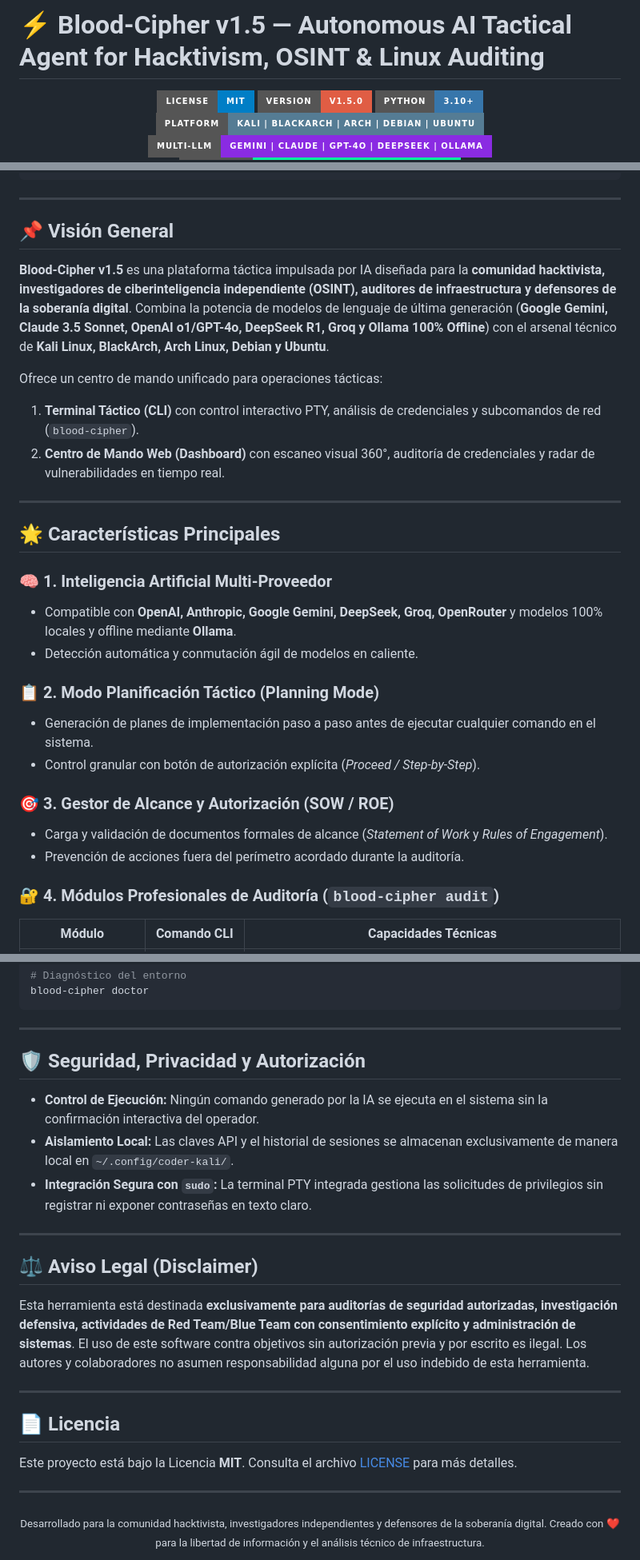
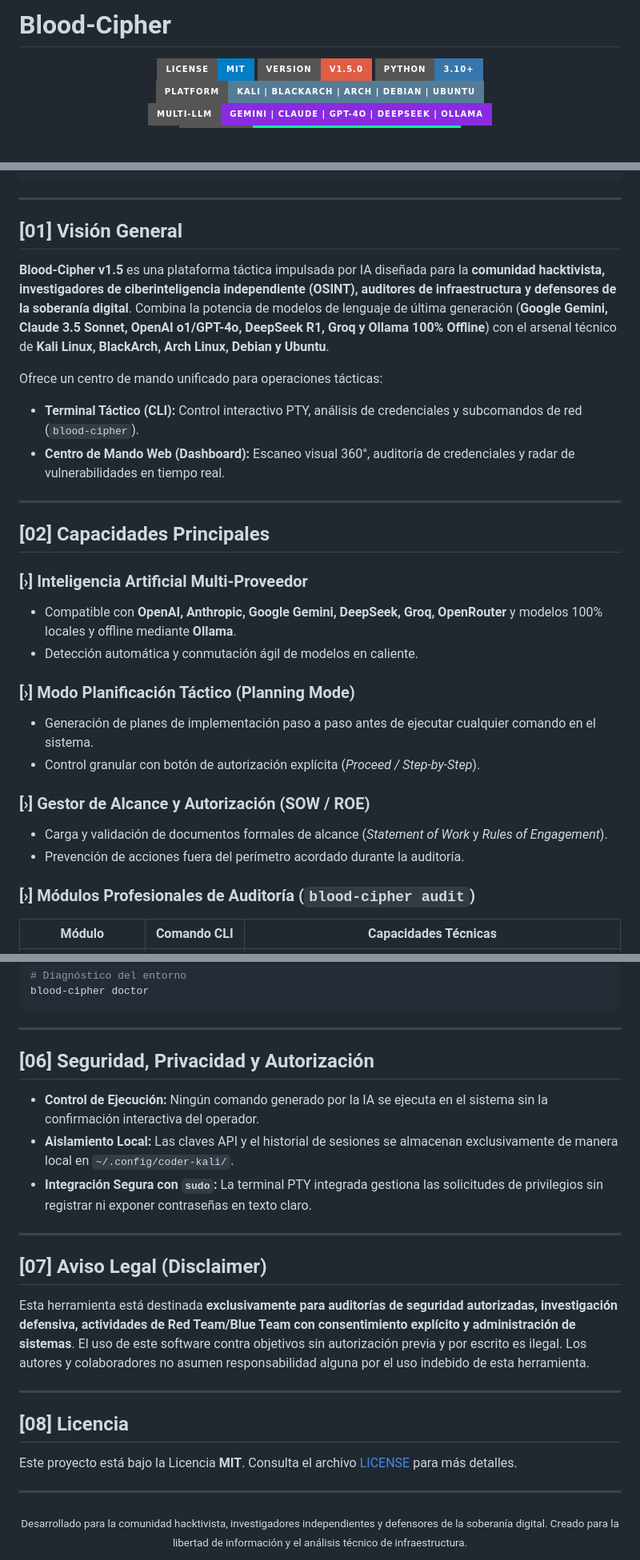
Before and after one commit to Sammir1209/blood-cipher, a Markdown page: README.md, 3 parts joined by grey strips. Shown at 80% size. Drawn GitHub-style; badges without logos; blank space fills up the shorter version.

Commit message:
docs: clean title and remove emojis from README

```diff
--- a/README.md
+++ b/README.md
@@ -1,4 +1,4 @@
-# ⚡ Blood-Cipher v1.5 — Autonomous AI Tactical Agent for Hacktivism, OSINT & Linux Auditing
+# Blood-Cipher
 
 <div align="center">
 
@@ -27,31 +27,31 @@
 
 ---
 
-## 📌 Visión General
+## [01] Visión General
 
 **Blood-Cipher v1.5** es una plataforma táctica impulsada por IA diseñada para la **comunidad hacktivista, investigadores de ciberinteligencia independiente (OSINT), auditores de infraestructura y defensores de la soberanía digital**. Combina la potencia de modelos de lenguaje de última generación (**Google Gemini, Claude 3.5 Sonnet, OpenAI o1/GPT-4o, DeepSeek R1, Groq y Ollama 100% Offline**) con el arsenal técnico de **Kali Linux, BlackArch, Arch Linux, Debian y Ubuntu**.
 
 Ofrece un centro de mando unificado para operaciones tácticas:
-1. **Terminal Táctico (CLI)** con control interactivo PTY, análisis de credenciales y subcomandos de red (`blood-cipher`).
-2. **Centro de Mando Web (Dashboard)** con escaneo visual 360°, auditoría de credenciales y radar de vulnerabilidades en tiempo real.
+- **Terminal Táctico (CLI):** Control interactivo PTY, análisis de credenciales y subcomandos de red (`blood-cipher`).
+- **Centro de Mando Web (Dashboard):** Escaneo visual 360°, auditoría de credenciales y radar de vulnerabilidades en tiempo real.
 
 ---
 
-## 🌟 Características Principales
+## [02] Capacidades Principales
 
-### 🧠 1. Inteligencia Artificial Multi-Proveedor
+### [›] Inteligencia Artificial Multi-Proveedor
 - Compatible con **OpenAI, Anthropic, Google Gemini, DeepSeek, Groq, OpenRouter** y modelos 100% locales y offline mediante **Ollama**.
 - Detección automática y conmutación ágil de modelos en caliente.
 
-### 📋 2. Modo Planificación Táctico (Planning Mode)
+### [›] Modo Planificación Táctico (Planning Mode)
 - Generación de planes de implementación paso a paso antes de ejecutar cualquier comando en el sistema.
 - Control granular con botón de autorización explícita (*Proceed / Step-by-Step*).
 
-### 🎯 3. Gestor de Alcance y Autorización (SOW / ROE)
+### [›] Gestor de Alcance y Autorización (SOW / ROE)
 - Carga y validación de documentos formales de alcance (*Statement of Work* y *Rules of Engagement*).
 - Prevención de acciones fuera del perímetro acordado durante la auditoría.
 
-### 🔐 4. Módulos Profesionales de Auditoría (`blood-cipher audit`)
+### [›] Módulos Profesionales de Auditoría (`blood-cipher audit`)
 
 | Módulo | Comando CLI | Capacidades Técnicas |
 |---|---|---|
@@ -149,7 +149,7 @@ blood-cipher doctor
 
 ---
 
-## 🛡️ Seguridad, Privacidad y Autorización
+## [06] Seguridad, Privacidad y Autorización
 
 - **Control de Ejecución:** Ningún comando generado por la IA se ejecuta en el sistema sin la confirmación interactiva del operador.
 - **Aislamiento Local:** Las claves API y el historial de sesiones se almacenan exclusivamente de manera local en `~/.config/coder-kali/`.
@@ -157,18 +157,18 @@ blood-cipher doctor
 
 ---
 
-## ⚖️ Aviso Legal (Disclaimer)
+## [07] Aviso Legal (Disclaimer)
 
 Esta herramienta está destinada **exclusivamente para auditorías de seguridad autorizadas, investigación defensiva, actividades de Red Team/Blue Team con consentimiento explícito y administración de sistemas**. El uso de este software contra objetivos sin autorización previa y por escrito es ilegal. Los autores y colaboradores no asumen responsabilidad alguna por el uso indebido de esta herramienta.
 
 ---
 
-## 📄 Licencia
+## [08] Licencia
 
 Este proyecto está bajo la Licencia **MIT**. Consulta el archivo [LICENSE](LICENSE) para más detalles.
 
 ---
 
 <div align="center">
-  <sub>Desarrollado para la comunidad hacktivista, investigadores independientes y defensores de la soberanía digital. Creado con ❤️ para la libertad de información y el análisis técnico de infraestructura.</sub>
+  <sub>Desarrollado para la comunidad hacktivista, investigadores independientes y defensores de la soberanía digital. Creado para la libertad de información y el análisis técnico de infraestructura.</sub>
 </div>
```
Also changed, not shown: other parts of README.md (+5 -5 lines).
